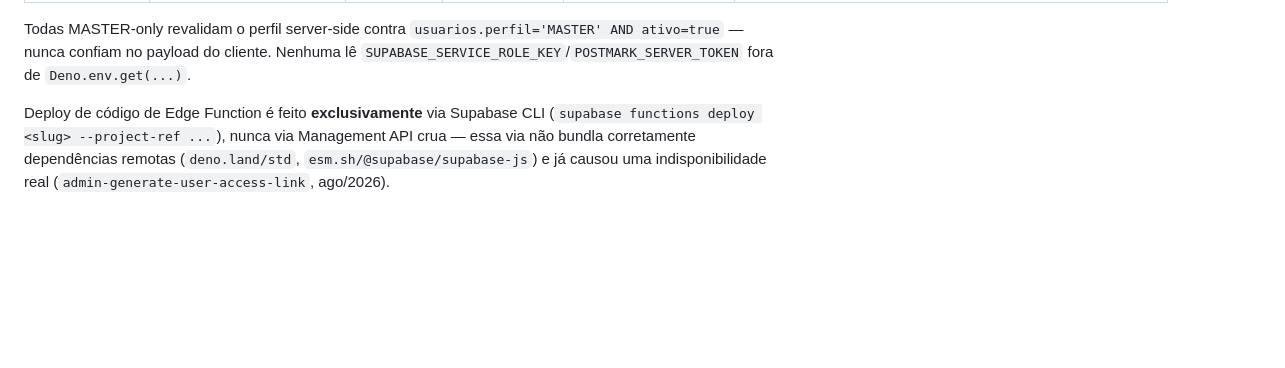
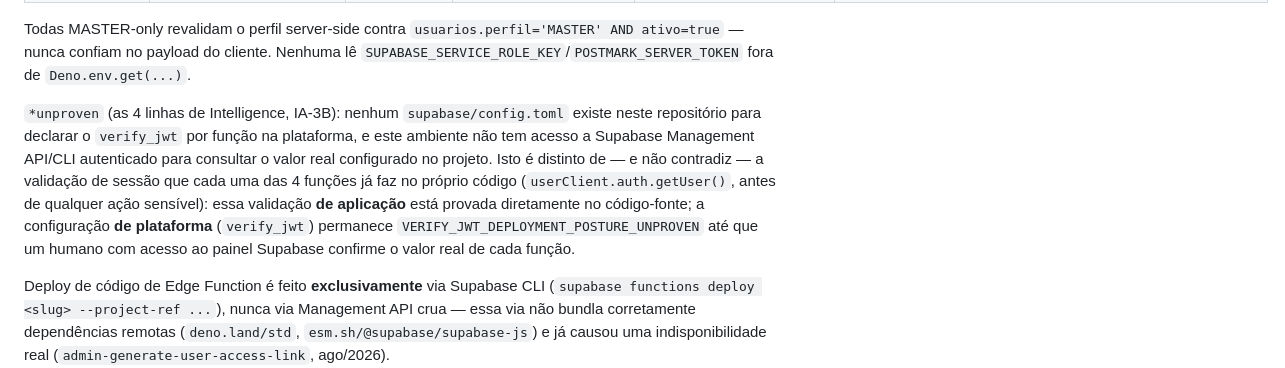
Before and after one commit to luisgamadio-spec/portal-financiamento-brabus-secure, a Markdown page: supabase/functions/MANIFEST.md, the part around one of its changes. Drawn GitHub-style; blank space fills up the shorter version.

```diff
--- a/supabase/functions/MANIFEST.md
+++ b/supabase/functions/MANIFEST.md
@@ -52,5 +55,7 @@ públicas continuam exigindo o token/hash próprio do fluxo.
 
 Todas MASTER-only revalidam o perfil server-side contra `usuarios.perfil='MASTER' AND ativo=true` — nunca confiam no payload do cliente. Nenhuma lê `SUPABASE_SERVICE_ROLE_KEY`/`POSTMARK_SERVER_TOKEN` fora de `Deno.env.get(...)`.
+
+`*unproven` (as 4 linhas de Intelligence, IA-3B): nenhum `supabase/config.toml` existe neste repositório para declarar o `verify_jwt` por função na plataforma, e este ambiente não tem acesso a Supabase Management API/CLI autenticado para consultar o valor real configurado no projeto. Isto é distinto de — e não contradiz — a validação de sessão que cada uma das 4 funções já faz no próprio código (`userClient.auth.getUser()`, antes de qualquer ação sensível): essa validação **de aplicação** está provada diretamente no código-fonte; a configuração **de plataforma** (`verify_jwt`) permanece `VERIFY_JWT_DEPLOYMENT_POSTURE_UNPROVEN` até que um humano com acesso ao painel Supabase confirme o valor real de cada função.
 
 Deploy de código de Edge Function é feito **exclusivamente** via Supabase
 CLI (`supabase functions deploy <slug> --project-ref ...`), nunca via
```
Also changed, not shown: other parts of supabase/functions/MANIFEST.md (+4 -1 lines), docs/IA-RECONCILIATION-V2.md (+19 -2 lines).
